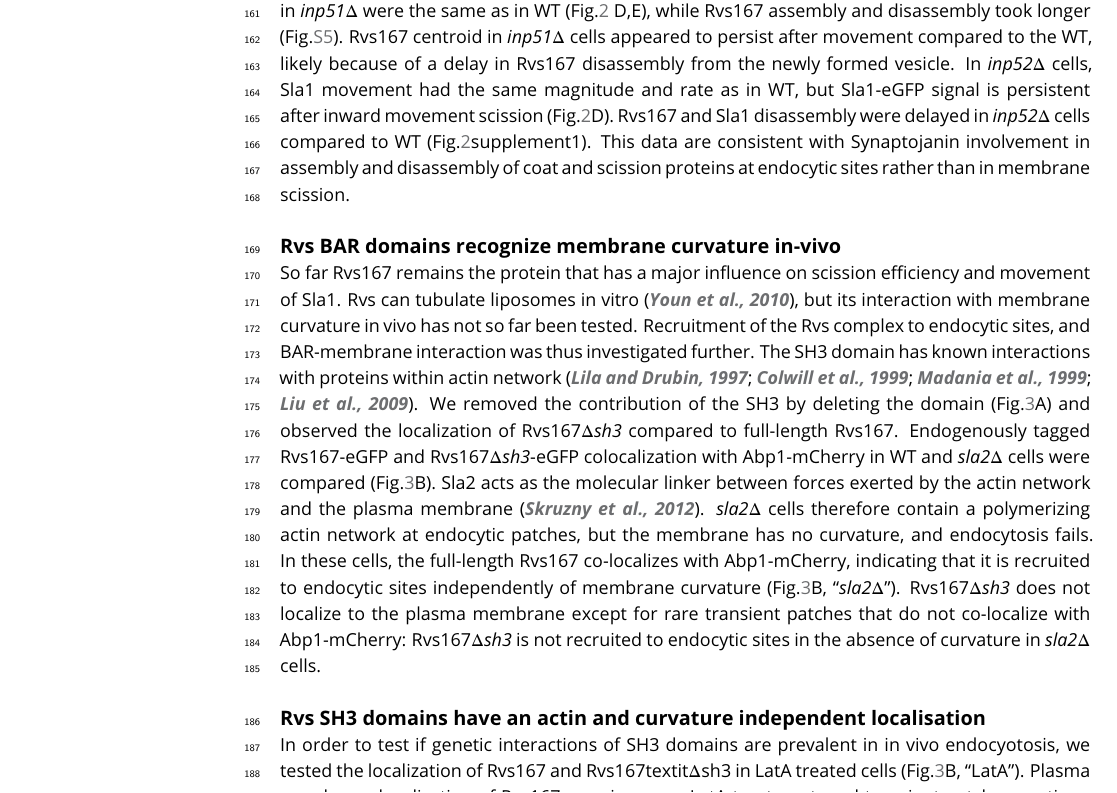
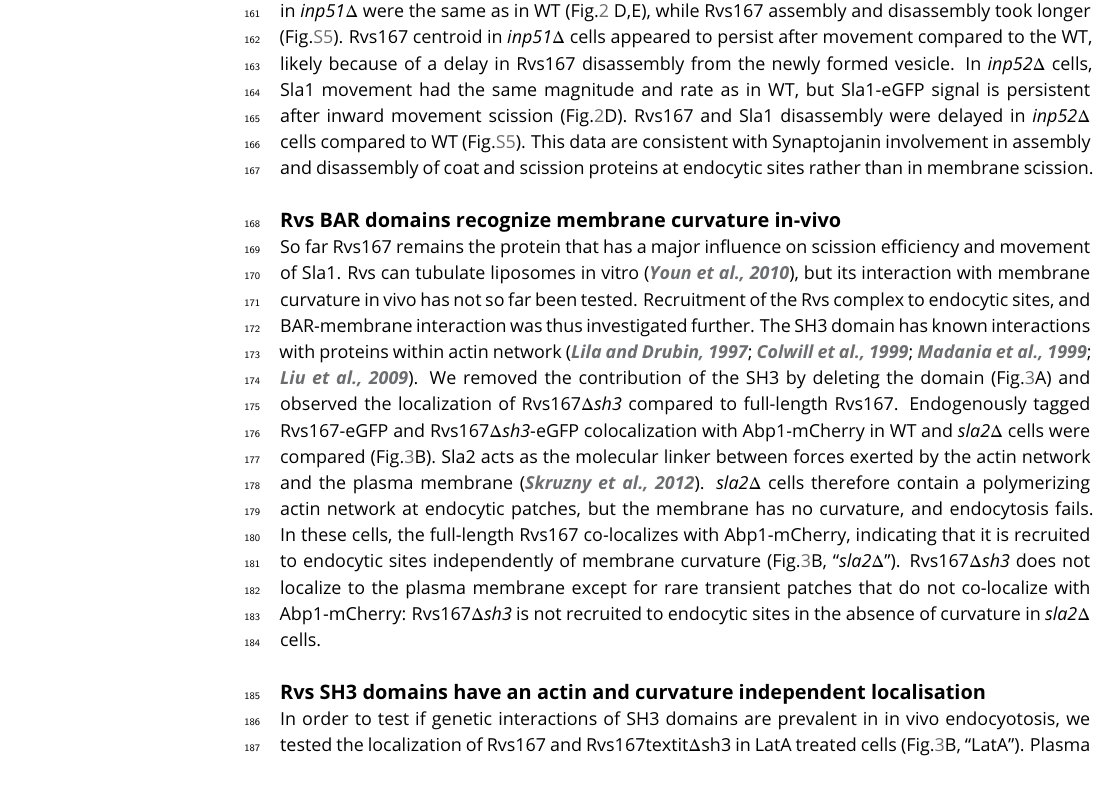
Before and after one commit to deepikaamenon/scission_paper, a LaTeX document (main.tex): part of page 4 of 24, cut so that both start at the same text. Compiled offline with pdfLaTeX.

Commit message:
txs auto checkin

```diff
--- a/main.tex
+++ b/main.tex
@@ -126,7 +126,7 @@ Inp53 was not investigated further, as its localization conformed with other lit
 
 ~\\
 
-Dynamics of Sla1-eGFP and Rvs167-eGFP in \textit{inp51$\Delta$} and \textit{inp52$\Delta$} cells were compared against the WT  (Fig.\ref{inp}C-E). Scission efficiency did not significantly decrease in \textit{inp51$\Delta$} compared to the WT, but showed a slight decrease in \textit{inp52$\Delta$} cells (Fig.\ref{inp}C). Total movement of Sla1 and Rvs167 centroids in \textit{inp51$\Delta$} were the same as in WT  (Fig.\ref{inp} D,E), while Rvs167 assembly and disassembly took longer (Fig.\ref{inpdel_supplement}).   Rvs167 centroid in \textit{inp51$\Delta$} cells appeared to persist after movement compared to the WT, likely because of a delay in Rvs167 disassembly from the newly formed vesicle. In \textit{inp52$\Delta$} cells, Sla1 movement had the same magnitude and rate as in WT, but Sla1-eGFP signal is persistent after inward movement scission (Fig.\ref{inp}D). Rvs167 and Sla1 disassembly were delayed in \textit{inp52$\Delta$} cells compared to WT (Fig.\ref{inp}supplement1). This data are consistent with Synaptojanin involvement in assembly and disassembly of coat and scission proteins at endocytic sites rather than in membrane scission.
+Dynamics of Sla1-eGFP and Rvs167-eGFP in \textit{inp51$\Delta$} and \textit{inp52$\Delta$} cells were compared against the WT  (Fig.\ref{inp}C-E). Scission efficiency did not significantly decrease in \textit{inp51$\Delta$} compared to the WT, but showed a slight decrease in \textit{inp52$\Delta$} cells (Fig.\ref{inp}C). Total movement of Sla1 and Rvs167 centroids in \textit{inp51$\Delta$} were the same as in WT  (Fig.\ref{inp} D,E), while Rvs167 assembly and disassembly took longer (Fig.\ref{inpdel_supplement}).   Rvs167 centroid in \textit{inp51$\Delta$} cells appeared to persist after movement compared to the WT, likely because of a delay in Rvs167 disassembly from the newly formed vesicle. In \textit{inp52$\Delta$} cells, Sla1 movement had the same magnitude and rate as in WT, but Sla1-eGFP signal is persistent after inward movement scission (Fig.\ref{inp}D). Rvs167 and Sla1 disassembly were delayed in \textit{inp52$\Delta$} cells compared to WT (Fig.\ref{inpdel_supplement}). This data are consistent with Synaptojanin involvement in assembly and disassembly of coat and scission proteins at endocytic sites rather than in membrane scission.
 
 
 
```
